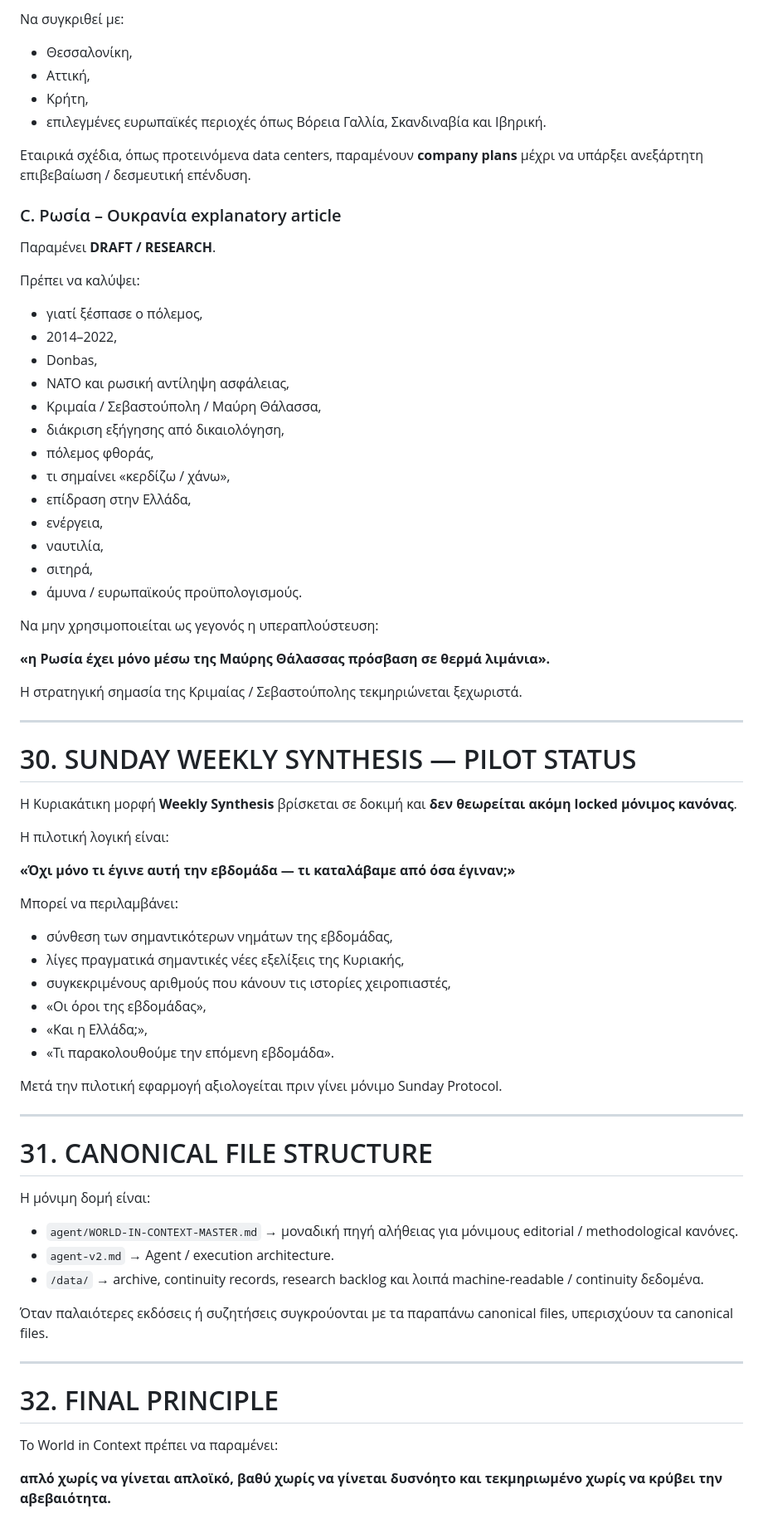
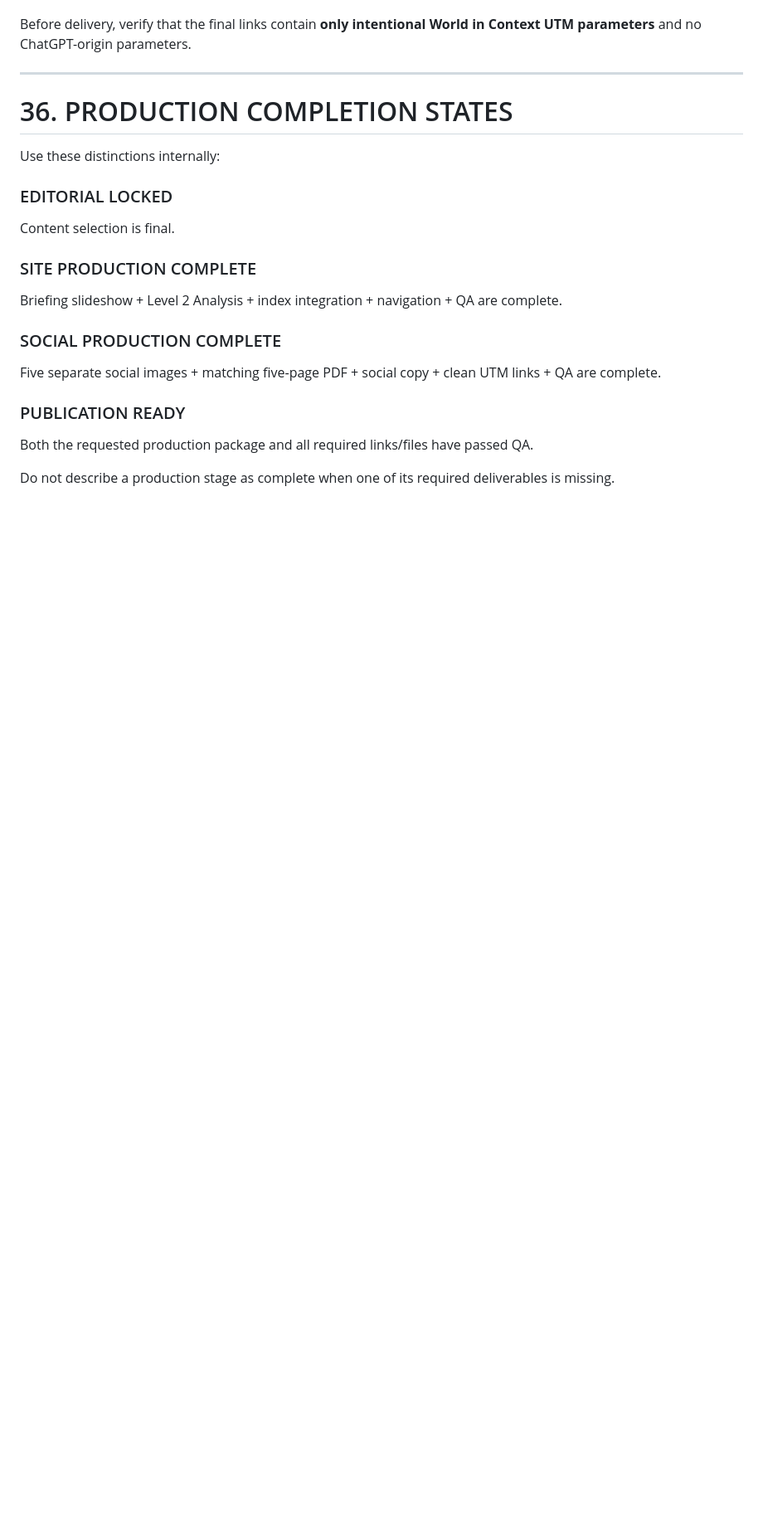
Before and after one commit to zopidouanastasia/world-in-context, a Markdown page: agent/WORLD-IN-CONTEXT-MASTER.md, the part around one of its changes. Shown at 83% size. Rendered like a GitHub page; blank space fills up the shorter version.

```diff
--- a/agent/WORLD-IN-CONTEXT-MASTER.md
+++ b/agent/WORLD-IN-CONTEXT-MASTER.md
@@ -689,75 +727,21 @@ Baseline είναι οι ήδη εγκεκριμένες ή δημοσιευμέ
-Να συγκριθεί με:
-
-- Θεσσαλονίκη,
-- Αττική,
-- Κρήτη,
-- επιλεγμένες ευρωπαϊκές περιοχές όπως Βόρεια Γαλλία, Σκανδιναβία και Ιβηρική.
-
-Εταιρικά σχέδια, όπως προτεινόμενα data centers, παραμένουν **company plans** μέχρι να υπάρξει ανεξάρτητη επιβεβαίωση / δεσμευτική επένδυση.
-
-### C. Ρωσία – Ουκρανία explanatory article
-
-Παραμένει **DRAFT / RESEARCH**.
-
-Πρέπει να καλύψει:
-
-- γιατί ξέσπασε ο πόλεμος,
-- 2014–2022,
-- Donbas,
-- NATO και ρωσική αντίληψη ασφάλειας,
-- Κριμαία / Σεβαστούπολη / Μαύρη Θάλασσα,
-- διάκριση εξήγησης από δικαιολόγηση,
-- πόλεμος φθοράς,
-- τι σημαίνει «κερδίζω / χάνω»,
-- επίδραση στην Ελλάδα,
-- ενέργεια,
-- ναυτιλία,
-- σιτηρά,
-- άμυνα / ευρωπαϊκούς προϋπολογισμούς.
-
-Να μην χρησιμοποιείται ως γεγονός η υπεραπλούστευση:
-
-**«η Ρωσία έχει μόνο μέσω της Μαύρης Θάλασσας πρόσβαση σε θερμά λιμάνια».**
-
-Η στρατηγική σημασία της Κριμαίας / Σεβαστούπολης τεκμηριώνεται ξεχωριστά.
+Before delivery, verify that the final links contain **only intentional World in Context UTM parameters** and no ChatGPT-origin parameters.
 
 ---
 
-# 30. SUNDAY WEEKLY SYNTHESIS — PILOT STATUS
+# 36. PRODUCTION COMPLETION STATES
 
-Η Κυριακάτικη μορφή **Weekly Synthesis** βρίσκεται σε δοκιμή και **δεν θεωρείται ακόμη locked μόνιμος κανόνας**.
+Use these distinctions internally:
 
-Η πιλοτική λογική είναι:
+### EDITORIAL LOCKED
+Content selection is final.
 
-**«Όχι μόνο τι έγινε αυτή την εβδομάδα — τι καταλάβαμε από όσα έγιναν;»**
+### SITE PRODUCTION COMPLETE
+Briefing slideshow + Level 2 Analysis + index integration + navigation + QA are complete.
 
-Μπορεί να περιλαμβάνει:
+### SOCIAL PRODUCTION COMPLETE
+Five separate social images + matching five-page PDF + social copy + clean UTM links + QA are complete.
 
-- σύνθεση των σημαντικότερων νημάτων της εβδομάδας,
-- λίγες πραγματικά σημαντικές νέες εξελίξεις της Κυριακής,
-- συγκεκριμένους αριθμούς που κάνουν τις ιστορίες χειροπιαστές,
-- «Οι όροι της εβδομάδας»,
-- «Και η Ελλάδα;»,
-- «Τι παρακολουθούμε την επόμενη εβδομάδα».
+### PUBLICATION READY
+Both the requested production package and all required links/files have passed QA.
 
-Μετά την πιλοτική εφαρμογή αξιολογείται πριν γίνει μόνιμο Sunday Protocol.
-
----
-
-# 31. CANONICAL FILE STRUCTURE
-
-Η μόνιμη δομή είναι:
-
-- `agent/WORLD-IN-CONTEXT-MASTER.md` → μοναδική πηγή αλήθειας για μόνιμους editorial / methodological κανόνες.
-- `agent-v2.md` → Agent / execution architecture.
-- `/data/` → archive, continuity records, research backlog και λοιπά machine-readable / continuity δεδομένα.
-
-Όταν παλαιότερες εκδόσεις ή συζητήσεις συγκρούονται με τα παραπάνω canonical files, υπερισχύουν τα canonical files.
-
----
-
-# 32. FINAL PRINCIPLE
-
-Το World in Context πρέπει να παραμένει:
-
-**απλό χωρίς να γίνεται απλοϊκό, βαθύ χωρίς να γίνεται δυσνόητο και τεκμηριωμένο χωρίς να κρύβει την αβεβαιότητα.**
+Do not describe a production stage as complete when one of its required deliverables is missing.
```
Also changed, not shown: other parts of agent/WORLD-IN-CONTEXT-MASTER.md (+189 -151 lines).
